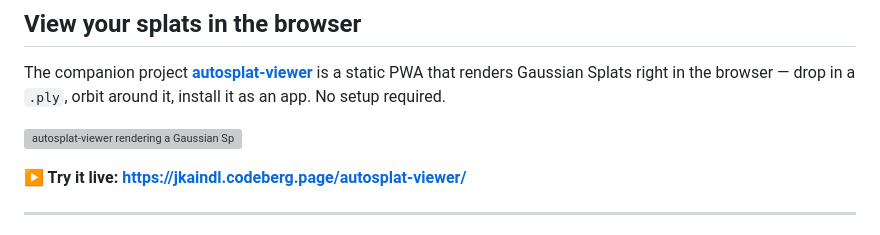
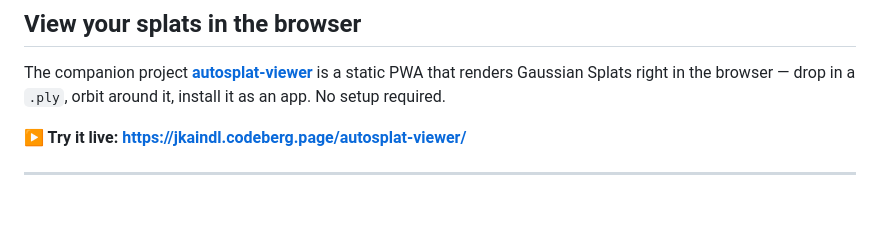
Before and after one commit to johannes-kaindl/autosplat, a Markdown page: pipeline/README.md, the part around the change. Drawn GitHub-style; blank space fills up the shorter version; grey boxes are pictures that could not be loaded.

Commit message:
docs: drop the viewer demo GIF from the README
Kept the autosplat-viewer section and live link; the GIF playback
was too fast and is pulled for now.

Co-Authored-By: Claude Opus 4.7 (1M context) <noreply@anthropic.com>

```diff
--- a/pipeline/README.md
+++ b/pipeline/README.md
@@ -43,8 +43,6 @@ flowchart TD
 The companion project **[autosplat-viewer](https://codeberg.org/jkaindl/autosplat-viewer)**
 is a static PWA that renders Gaussian Splats right in the browser — drop
 in a `.ply`, orbit around it, install it as an app. No setup required.
-
-[![autosplat-viewer rendering a Gaussian Splat](https://jkaindl.codeberg.page/autosplat-viewer/assets/viewer-demo.gif)](https://jkaindl.codeberg.page/autosplat-viewer/)
 
 **▶ Try it live: <https://jkaindl.codeberg.page/autosplat-viewer/>**
 
```
